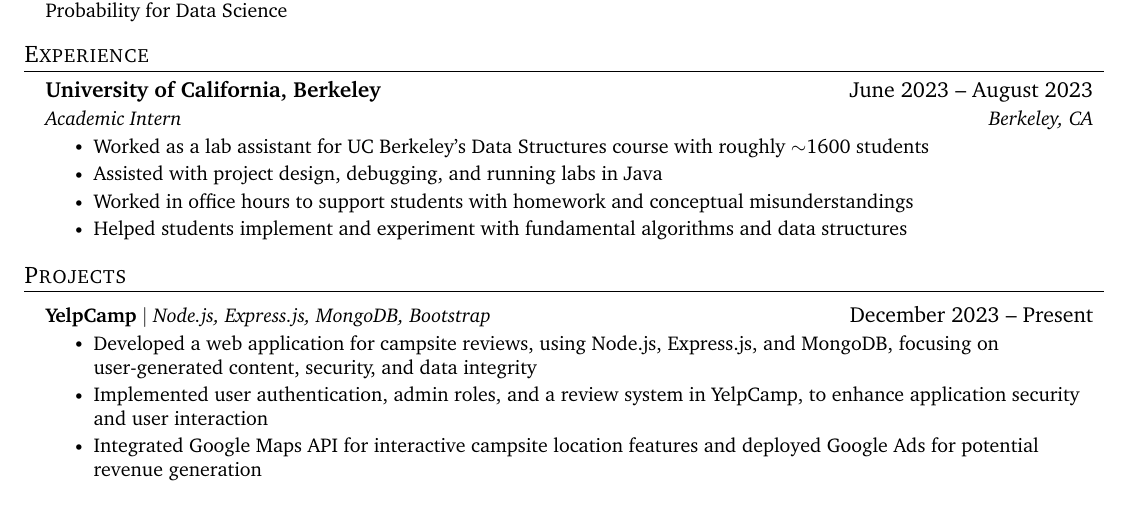
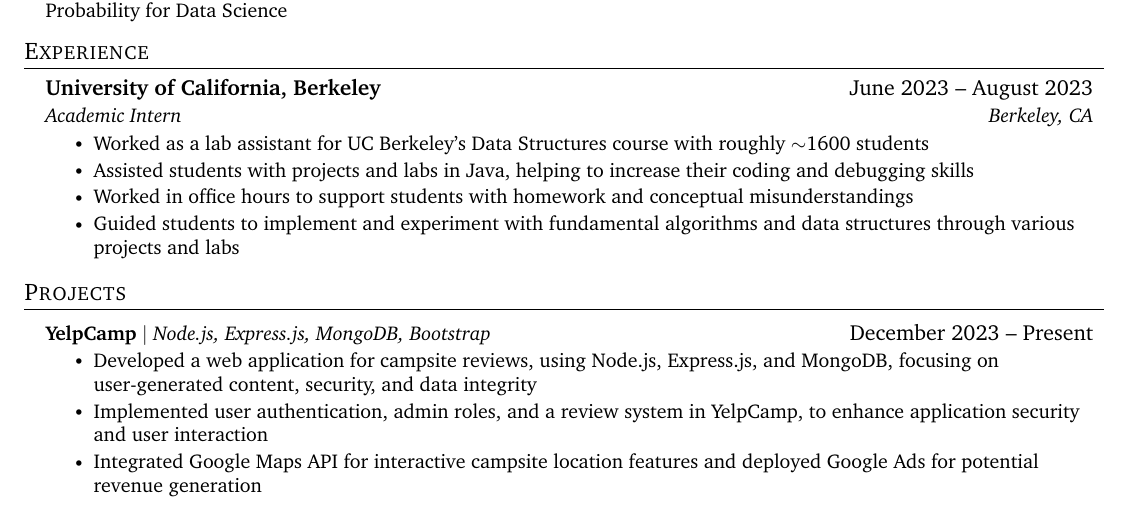
Before and after one commit to plsBoost/SWE_Resume, a LaTeX CV (SWE_Resume.tex): part of the page, cut so that both start at the same text. Compiled offline with pdfLaTeX.

Commit message:
minor changes

```diff
--- a/SWE_Resume.tex
+++ b/SWE_Resume.tex
@@ -174,9 +174,9 @@
         {Academic Intern}{Berkeley, CA}
         \resumeItemListStart
             \resumeItem{Worked as a lab assistant for UC Berkeley’s Data Structures course with roughly $\sim$1600 students}
-            \resumeItem{Assisted with project design, debugging, and running labs in Java}
+            \resumeItem{Assisted students with projects and labs in Java, helping to increase their coding and debugging skills}
             \resumeItem{Worked in office hours to support students with homework and conceptual misunderstandings}
-            \resumeItem{Helped students implement and experiment with fundamental algorithms and data structures}
+            \resumeItem{Guided students to implement and experiment with fundamental algorithms and data structures through various projects and labs}
       \resumeItemListEnd
 
     %\resumeSubheading
```
Also changed, not shown: SWE_Resume.pdf, 2 other files.
